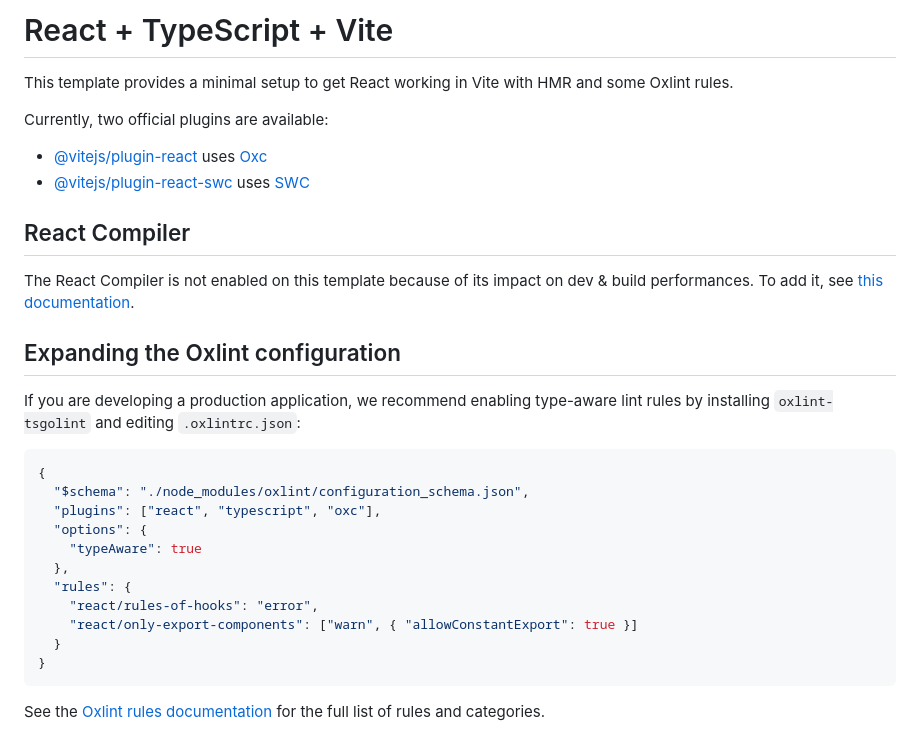
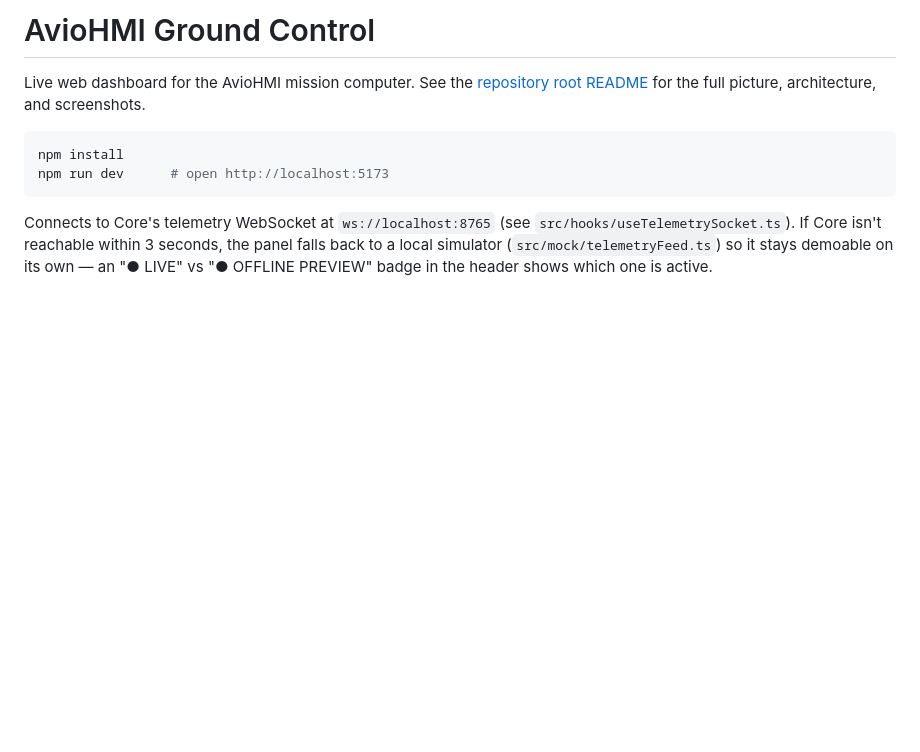
Before and after one commit to l4NGEL/AvioHMI, a Markdown page: ground-control/README.md, the part around the change. Drawn GitHub-style; blank space fills up the shorter version.

````diff
--- a/ground-control/README.md
+++ b/ground-control/README.md
@@ -1,32 +1,16 @@
-# React + TypeScript + Vite
+# AvioHMI Ground Control
 
-This template provides a minimal setup to get React working in Vite with HMR and some Oxlint rules.
+Live web dashboard for the AvioHMI mission computer. See the
+[repository root README](../README.md) for the full picture, architecture,
+and screenshots.
 
-Currently, two official plugins are available:
-
-- [@vitejs/plugin-react](https://github.com/vitejs/vite-plugin-react/blob/main/packages/plugin-react) uses [Oxc](https://oxc.rs)
-- [@vitejs/plugin-react-swc](https://github.com/vitejs/vite-plugin-react/blob/main/packages/plugin-react-swc) uses [SWC](https://swc.rs/)
-
-## React Compiler
-
-The React Compiler is not enabled on this template because of its impact on dev & build performances. To add it, see [this documentation](https://react.dev/learn/react-compiler/installation).
-
-## Expanding the Oxlint configuration
-
-If you are developing a production application, we recommend enabling type-aware lint rules by installing `oxlint-tsgolint` and editing `.oxlintrc.json`:
-
-```json
-{
-  "$schema": "./node_modules/oxlint/configuration_schema.json",
-  "plugins": ["react", "typescript", "oxc"],
-  "options": {
-    "typeAware": true
-  },
-  "rules": {
-    "react/rules-of-hooks": "error",
-    "react/only-export-components": ["warn", { "allowConstantExport": true }]
-  }
-}
+```bash
+npm install
+npm run dev      # open http://localhost:5173
 ```
 
-See the [Oxlint rules documentation](https://oxc.rs/docs/guide/usage/linter/rules) for the full list of rules and categories.
+Connects to Core's telemetry WebSocket at `ws://localhost:8765` (see
+`src/hooks/useTelemetrySocket.ts`). If Core isn't reachable within 3
+seconds, the panel falls back to a local simulator (`src/mock/telemetryFeed.ts`)
+so it stays demoable on its own — an "● LIVE" vs "● OFFLINE PREVIEW" badge
+in the header shows which one is active.
````
Also changed, not shown: README.md (+76 -31 lines), cockpit-mfd/README.md (+14 -13 lines), docs/screenshots/cockpit-mfd-nav.png (added), docs/screenshots/cockpit-mfd-pfd.png (added), docs/screenshots/ground-control.png (added), 7 other files.
